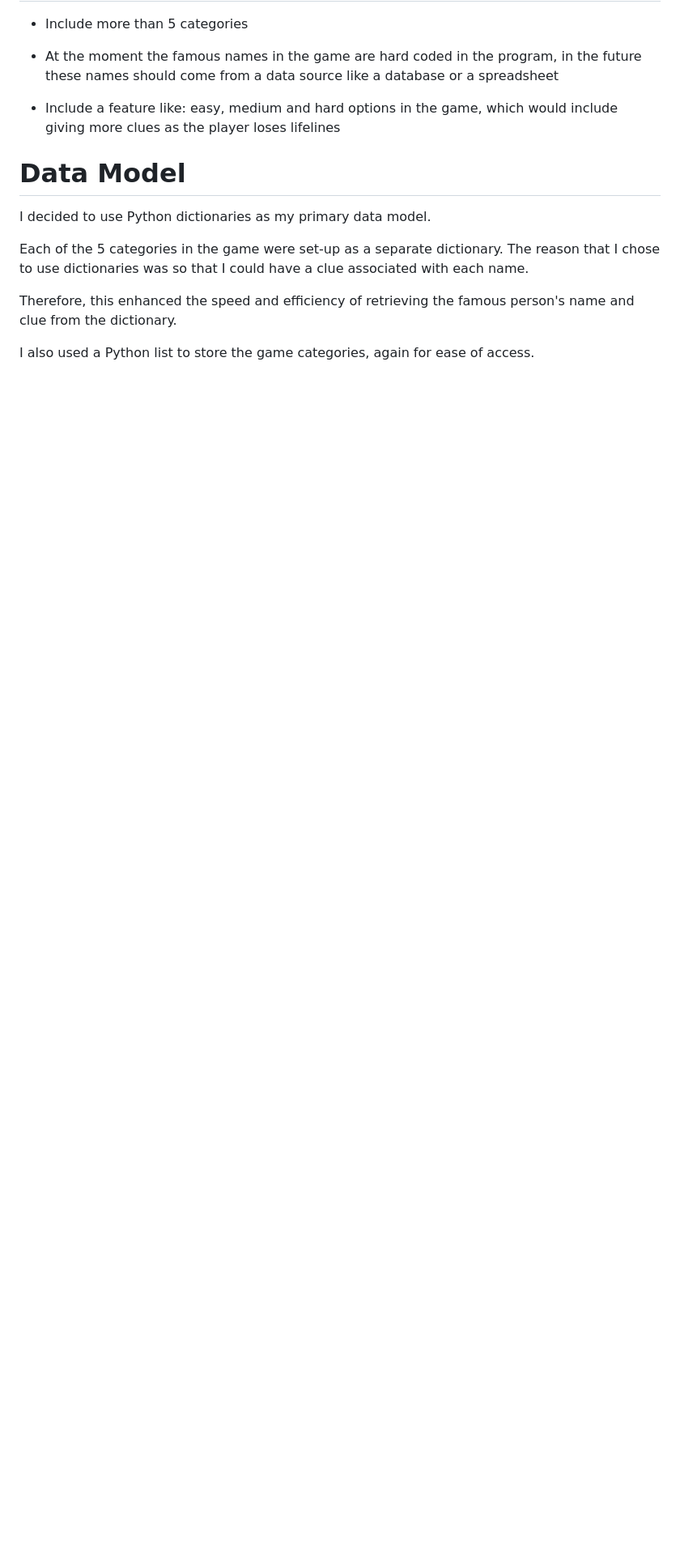
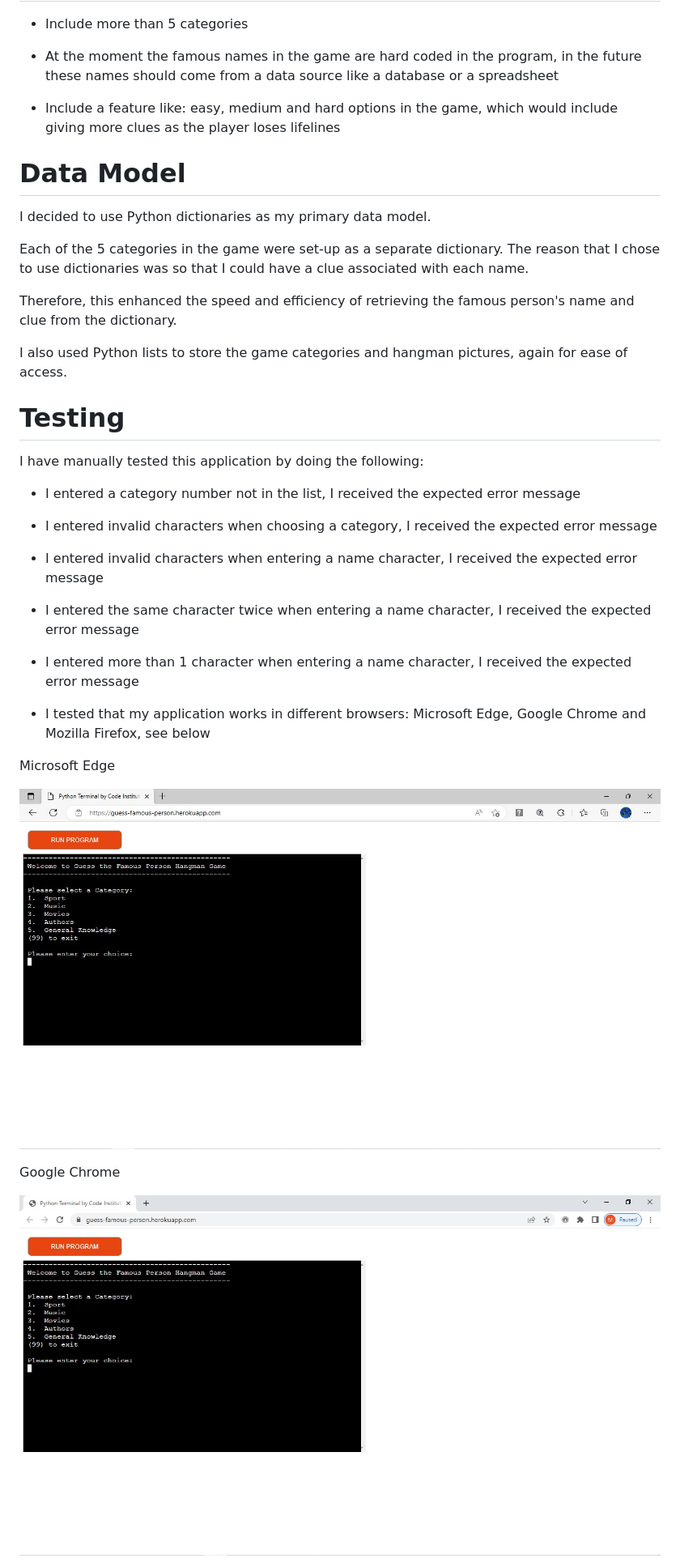
Before and after one commit to KevJord76/portfolio-project-3, a Markdown page: README.md, the part around the change printed below. Shown: that part at 81% size. Drawn GitHub-style; pictures changed too: assets/images/chrome.jpg (added), assets/images/edge.jpg (added); blank space fills up the shorter version.

Commit message:
docs: Add readme testing

```diff
--- a/README.md
+++ b/README.md
@@ -198,4 +198,33 @@ Each of the 5 categories in the game were set-up as a separate dictionary. The r
 
 Therefore, this enhanced the speed and efficiency of retrieving the famous person's name and clue from the dictionary.
 
-I also used a Python list to store the game categories, again for ease of access.
+I also used Python lists to store the game categories and hangman pictures, again for ease of access.
+
+<!--- Outline my testing -->
+# Testing
+
+I have manually tested this application by doing the following:
+
+- I entered a category number not in the list, I received the expected error message
+
+- I entered invalid characters when choosing a category, I received the expected error message
+
+- I entered invalid characters when entering a name character, I received the expected error message
+
+- I entered the same character twice when entering a name character, I received the expected error message
+
+- I entered more than 1 character when entering a name character, I received the expected error message
+
+- I tested that my application works in different browsers: Microsoft Edge, Google Chrome and Mozilla Firefox, see below
+
+<!--- Microsoft Edge, Google Chrome and Mozilla Firefox images -->
+Microsoft Edge
+<p align="center">
+  <img src="./assets/images/edge.jpg"/>
+</p>
+
+Google Chrome
+<p align="center">
+  <img src="./assets/images/chrome.jpg"/>
+</p>
+
```
Also changed, not shown: other parts of README.md (+31 -0 lines), assets/images/firefox.jpg (added), assets/images/linter.jpg.
